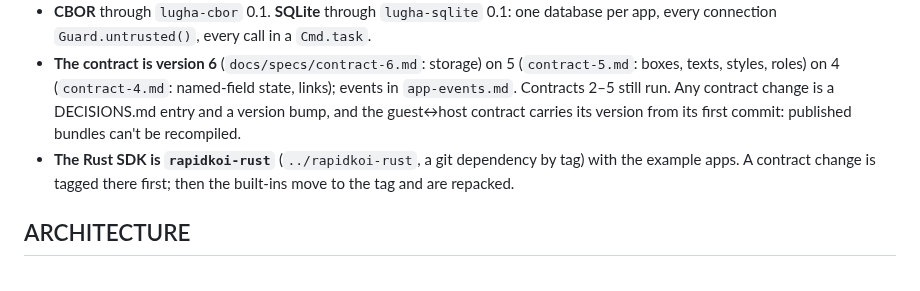
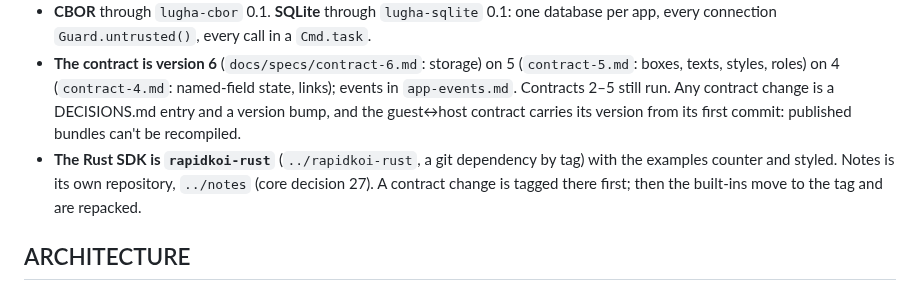
Before and after one commit to kithinjibrian/rapidkoi, a Markdown page: CLAUDE.md, the part around the change. Rendered like a GitHub page.

```diff
--- a/CLAUDE.md
+++ b/CLAUDE.md
@@ -85,7 +85,7 @@ Needs: `lughac` (the owner installs it from `../lugha`), `libgtk-4-dev`, `libsql
 - **wasmtime** (C API 49) through `lugha-wasmtime` 0.1 (`wat_to_wasm` since 0.1.1). rapidkoi declares no wasmtime `extern`.
 - **CBOR** through `lugha-cbor` 0.1. **SQLite** through `lugha-sqlite` 0.1: one database per app, every connection `Guard.untrusted()`, every call in a `Cmd.task`.
 - **The contract is version 6** (`docs/specs/contract-6.md`: storage) on 5 (`contract-5.md`: boxes, texts, styles, roles) on 4 (`contract-4.md`: named-field state, links); events in `app-events.md`. Contracts 2–5 still run. Any contract change is a DECISIONS.md entry and a version bump, and the guest↔host contract carries its version from its first commit: published bundles can't be recompiled.
-- **The Rust SDK is `rapidkoi-rust`** (`../rapidkoi-rust`, a git dependency by tag) with the example apps. A contract change is tagged there first; then the built-ins move to the tag and are repacked.
+- **The Rust SDK is `rapidkoi-rust`** (`../rapidkoi-rust`, a git dependency by tag) with the examples counter and styled. Notes is its own repository, `../notes` (core decision 27). A contract change is tagged there first; then the built-ins move to the tag and are repacked.
 
 ## ARCHITECTURE
 
```
Also changed, not shown: DECISIONS.md (+2 -0 lines).
